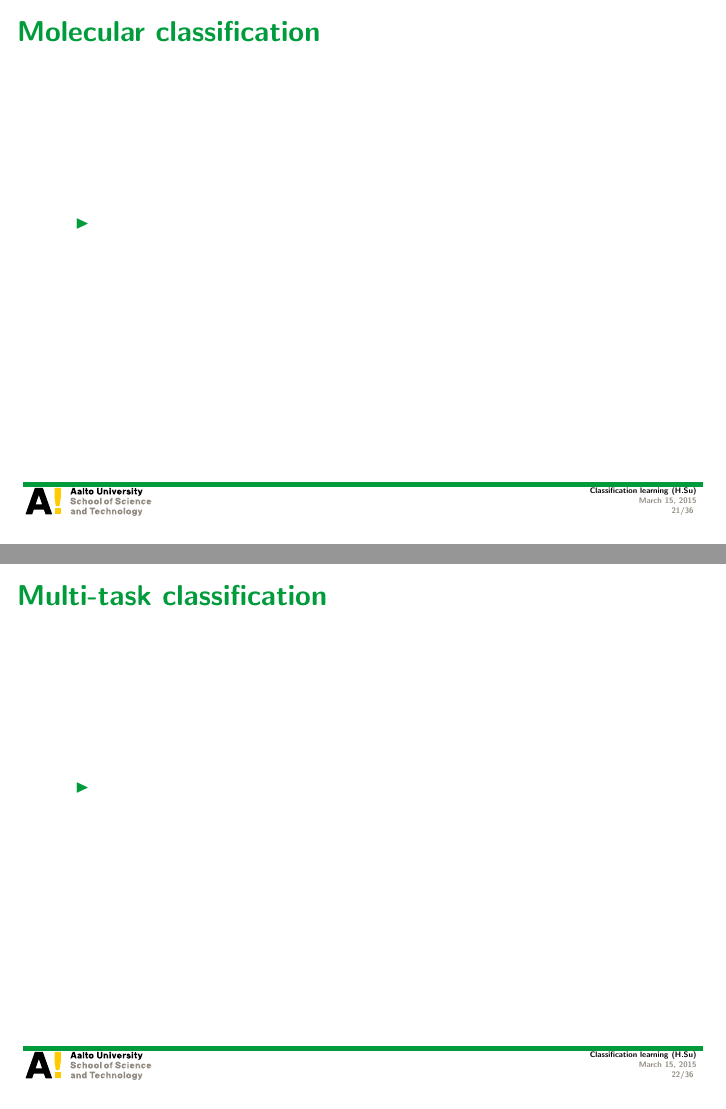
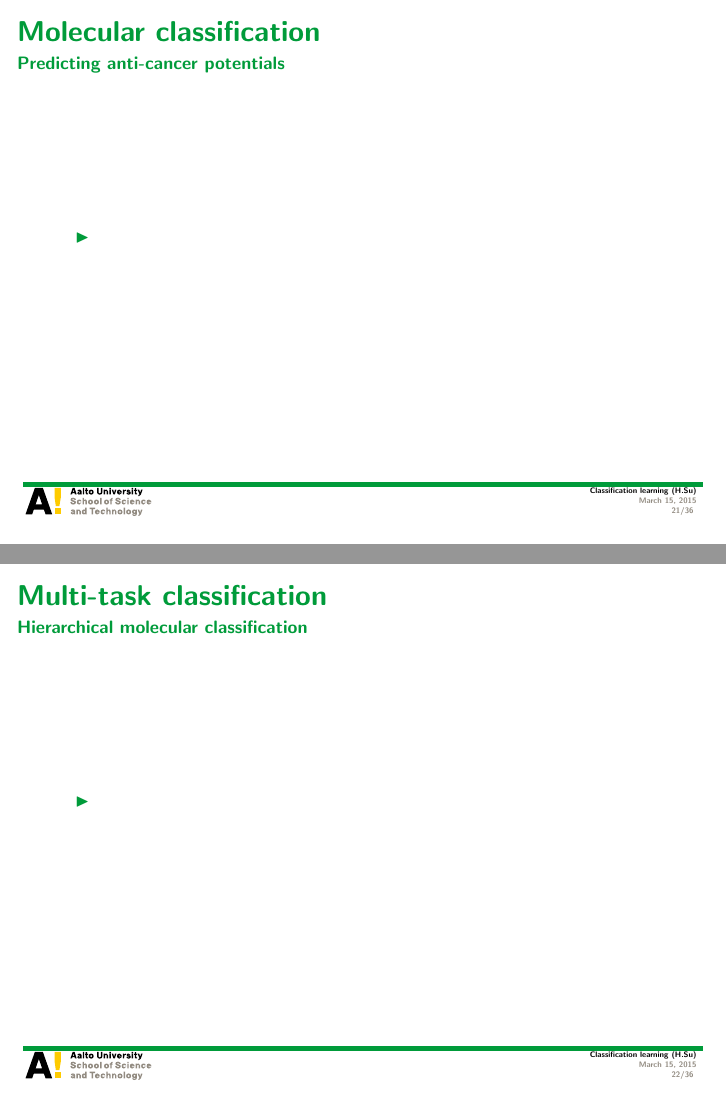
Before and after one commit to hongyusu/Posters_and_Presentations, LaTeX slides (Presentations/T61_6080_special_course_in_bioinformatics2/example.tex): pages 21 and 22 of 36, joined at a grey line. Compiled offline with pdfLaTeX.

Commit message:
auto upload

```diff
--- a/Presentations/T61_6080_special_course_in_bioinformatics2/example.tex
+++ b/Presentations/T61_6080_special_course_in_bioinformatics2/example.tex
@@ -386,13 +386,13 @@
 	\end{itemize}
 \end{frame}
 
-\begin{frame}{Molecular classification}
+\begin{frame}{Molecular classification}{Predicting anti-cancer potentials}
 	\begin{itemize}
 		\item
 	\end{itemize}
 \end{frame}
 
-\begin{frame}{Multi-task classification}
+\begin{frame}{Multi-task classification}{Hierarchical molecular classification}
 	\begin{itemize}
 		\item
 	\end{itemize}
```
Also changed, not shown: 1 other file.
